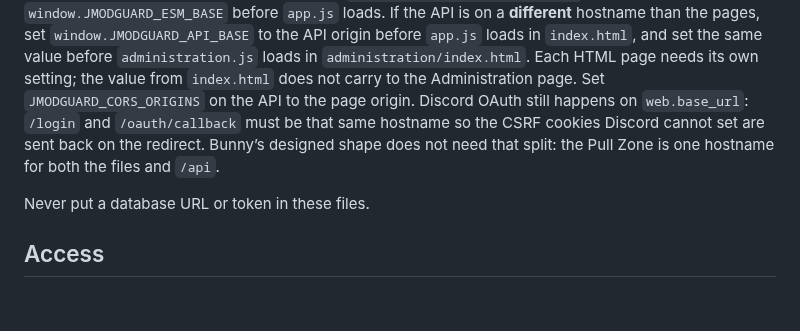
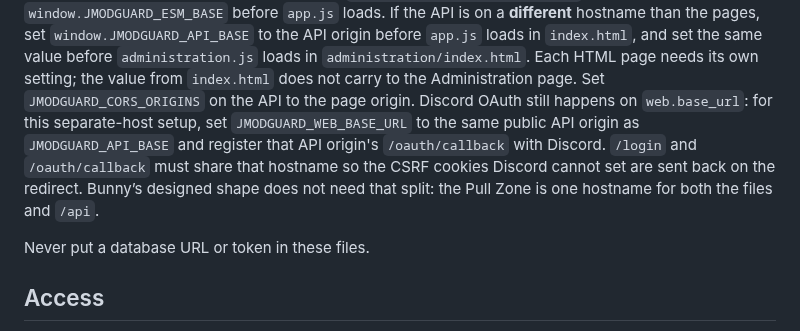
Before and after one commit to jatmn/jModGuard, a Markdown page: docs/WEBUI.md, the part around the change. Drawn GitHub-style; blank space fills up the shorter version.

Commit message:
Clarify split-host WebUI OAuth origin

```diff
--- a/docs/WEBUI.md
+++ b/docs/WEBUI.md
@@ -94,10 +94,12 @@ in `index.html`, and set the same value before `administration.js` loads
 in `administration/index.html`. Each HTML page needs its own setting;
 the value from `index.html` does not carry to the Administration page.
 Set `JMODGUARD_CORS_ORIGINS` on the API to the page origin. Discord
-OAuth still happens on `web.base_url`: `/login` and `/oauth/callback`
-must be that same hostname so the CSRF cookies Discord cannot set are
-sent back on the redirect. Bunny’s designed shape does not need that
-split: the Pull Zone is one hostname for both the files and `/api`.
+OAuth still happens on `web.base_url`: for this separate-host setup, set
+`JMODGUARD_WEB_BASE_URL` to the same public API origin as `JMODGUARD_API_BASE`
+and register that API origin's `/oauth/callback` with Discord. `/login`
+and `/oauth/callback` must share that hostname so the CSRF cookies Discord
+cannot set are sent back on the redirect. Bunny’s designed shape does not
+need that split: the Pull Zone is one hostname for both the files and `/api`.
 
 Never put a database URL or token in these files.
 
```
